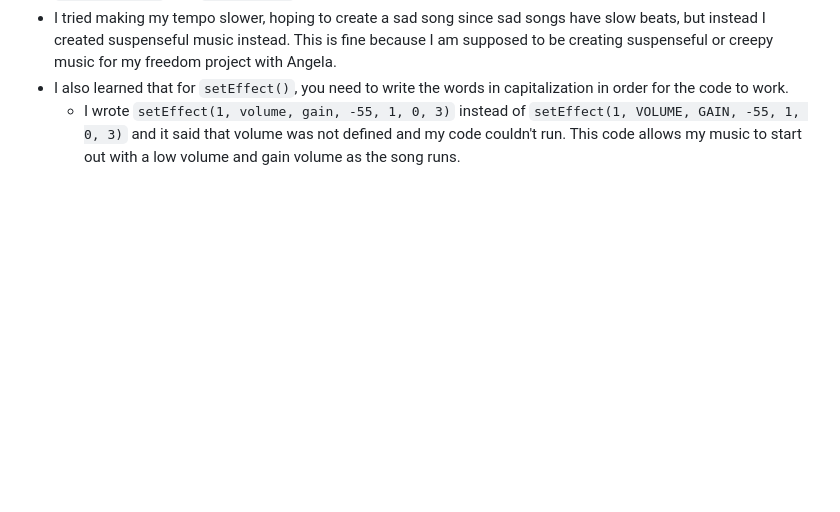
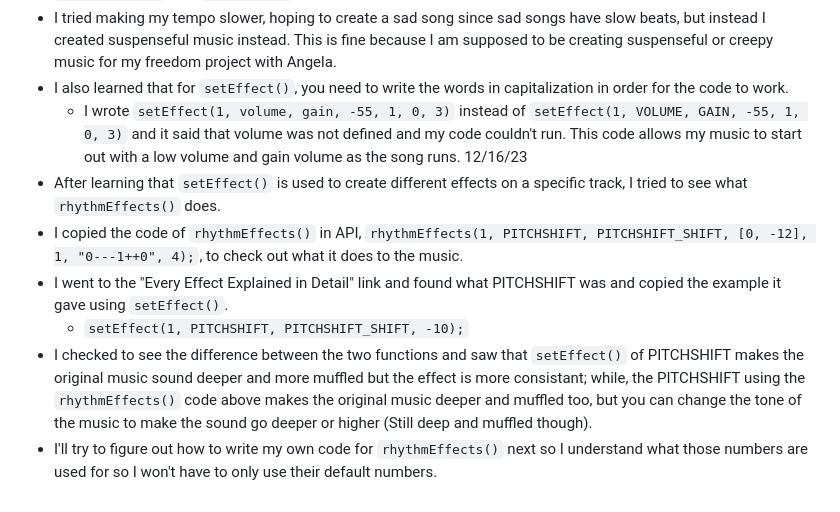
Before and after one commit to adaz0858/sep11-freedom-project, a Markdown page: tool/learning-log.md, the part around the change. GitHub-like rendering; blank space fills up the shorter version.

Commit message:
Add 12/16

```diff
--- a/tool/learning-log.md
+++ b/tool/learning-log.md
@@ -47,3 +47,10 @@ Project: Making the background music for Angela's game using EarSketch. After ma
 * I tried making my tempo slower, hoping to create a sad song since sad songs have slow beats, but instead I created suspenseful music instead. This is fine because I am supposed to be creating suspenseful or creepy music for my freedom project with Angela.
 * I also learned that for `setEffect()`, you need to write the words in capitalization in order for the code to work.
     * I wrote `setEffect(1, volume, gain, -55, 1, 0, 3)` instead of `setEffect(1, VOLUME, GAIN, -55, 1, 0, 3)` and it said that volume was not defined and my code couldn't run. This code allows my music to start out with a low volume and gain volume as the song runs.
+12/16/23
+* After learning that `setEffect()` is used to create different effects on a specific track, I tried to see what `rhythmEffects()` does.
+* I copied the code of `rhythmEffects()` in API, `rhythmEffects(1, PITCHSHIFT, PITCHSHIFT_SHIFT, [0, -12], 1, "0---1++0", 4);`, to check out what it does to the music.
+* I went to the "Every Effect Explained in Detail" link and found what PITCHSHIFT was and copied the example it gave using `setEffect()`.
+    * `setEffect(1, PITCHSHIFT, PITCHSHIFT_SHIFT, -10);`
+* I checked to see the difference between the two functions and saw that `setEffect()` of PITCHSHIFT makes the original music sound deeper and more muffled but the effect is more consistant; while, the PITCHSHIFT using the `rhythmEffects()` code above makes the original music deeper and muffled too, but you can change the tone of the music to make the sound go deeper or higher (Still deep and muffled though).
+* I'll try to figure out how to write my own code for `rhythmEffects()` next so I understand what those numbers are used for so I won't have to only use their default numbers.
```
